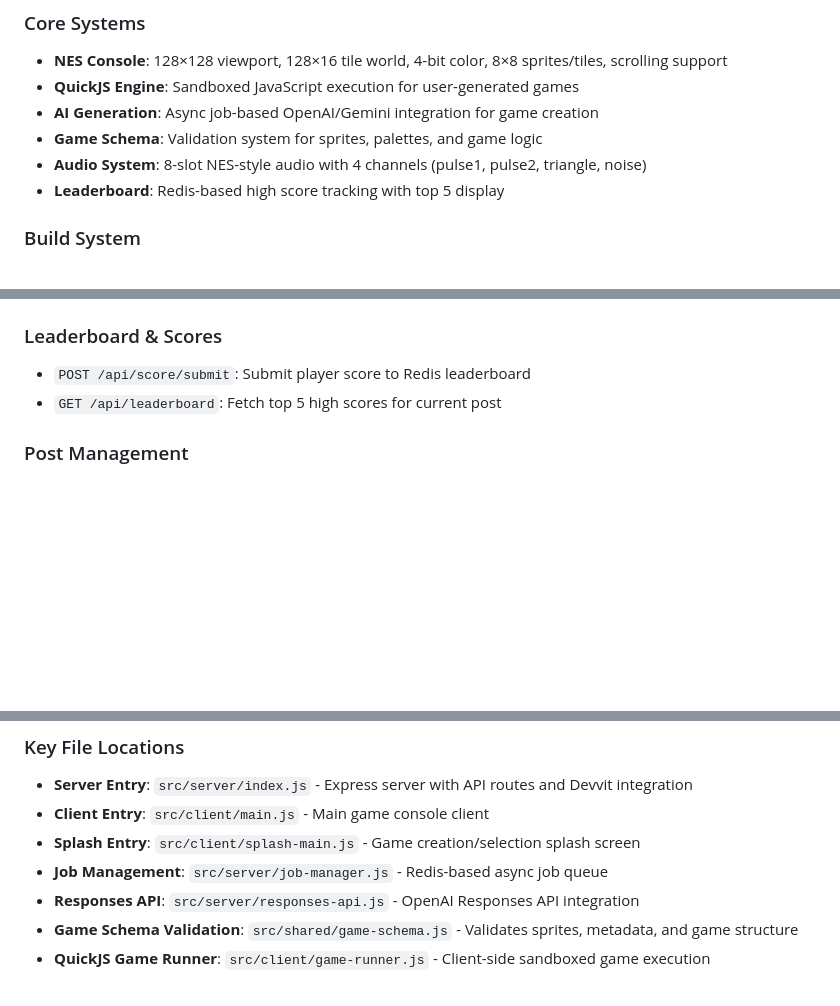
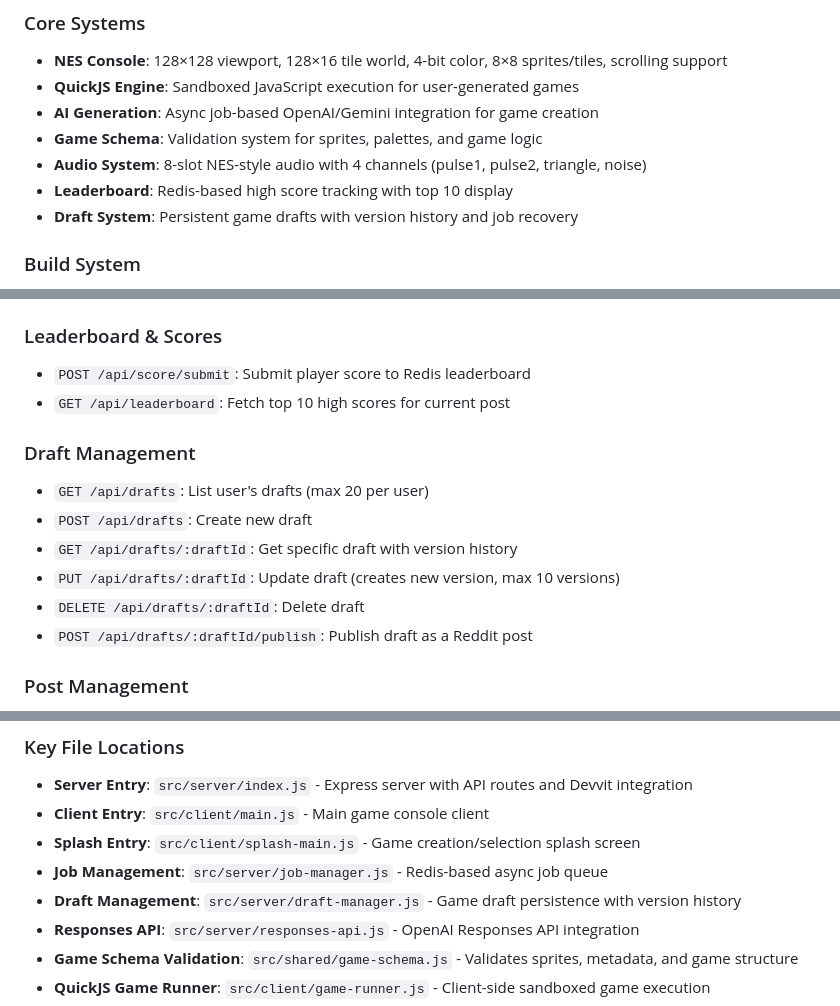
Before and after one commit to Strawberry-Computer/over9000games, a Markdown page: CLAUDE.md, 3 parts joined by grey strips. Rendered like a GitHub page; blank space fills up the shorter version.

```diff
--- a/CLAUDE.md
+++ b/CLAUDE.md
@@ -20,7 +20,8 @@ This is a Devvit web application that implements a retro NES-style game console
 - **AI Generation**: Async job-based OpenAI/Gemini integration for game creation
 - **Game Schema**: Validation system for sprites, palettes, and game logic
 - **Audio System**: 8-slot NES-style audio with 4 channels (pulse1, pulse2, triangle, noise)
-- **Leaderboard**: Redis-based high score tracking with top 5 display
+- **Leaderboard**: Redis-based high score tracking with top 10 display
+- **Draft System**: Persistent game drafts with version history and job recovery
 
 ### Build System
 - Uses Vite for both client and server builds with WebAssembly support
@@ -119,7 +120,15 @@ App registers subreddit menu for moderators (`/internal/menu/post-create`) and a
 
 ### Leaderboard & Scores
 - `POST /api/score/submit`: Submit player score to Redis leaderboard
-- `GET /api/leaderboard`: Fetch top 5 high scores for current post
+- `GET /api/leaderboard`: Fetch top 10 high scores for current post
+
+### Draft Management
+- `GET /api/drafts`: List user's drafts (max 20 per user)
+- `POST /api/drafts`: Create new draft
+- `GET /api/drafts/:draftId`: Get specific draft with version history
+- `PUT /api/drafts/:draftId`: Update draft (creates new version, max 10 versions)
+- `DELETE /api/drafts/:draftId`: Delete draft
+- `POST /api/drafts/:draftId/publish`: Publish draft as a Reddit post
 
 ### Post Management
 - `POST /api/post/create`: Create shareable game post with screenshot
@@ -165,6 +174,7 @@ Project uses ES modules (`"type": "module"`) with separate tsconfig for client/s
 - **Client Entry**: `src/client/main.js` - Main game console client
 - **Splash Entry**: `src/client/splash-main.js` - Game creation/selection splash screen
 - **Job Management**: `src/server/job-manager.js` - Redis-based async job queue
+- **Draft Management**: `src/server/draft-manager.js` - Game draft persistence with version history
 - **Responses API**: `src/server/responses-api.js` - OpenAI Responses API integration
 - **Game Schema Validation**: `src/shared/game-schema.js` - Validates sprites, metadata, and game structure
 - **QuickJS Game Runner**: `src/client/game-runner.js` - Client-side sandboxed game execution
```
Also changed, not shown: README.md (+12 -3 lines).
